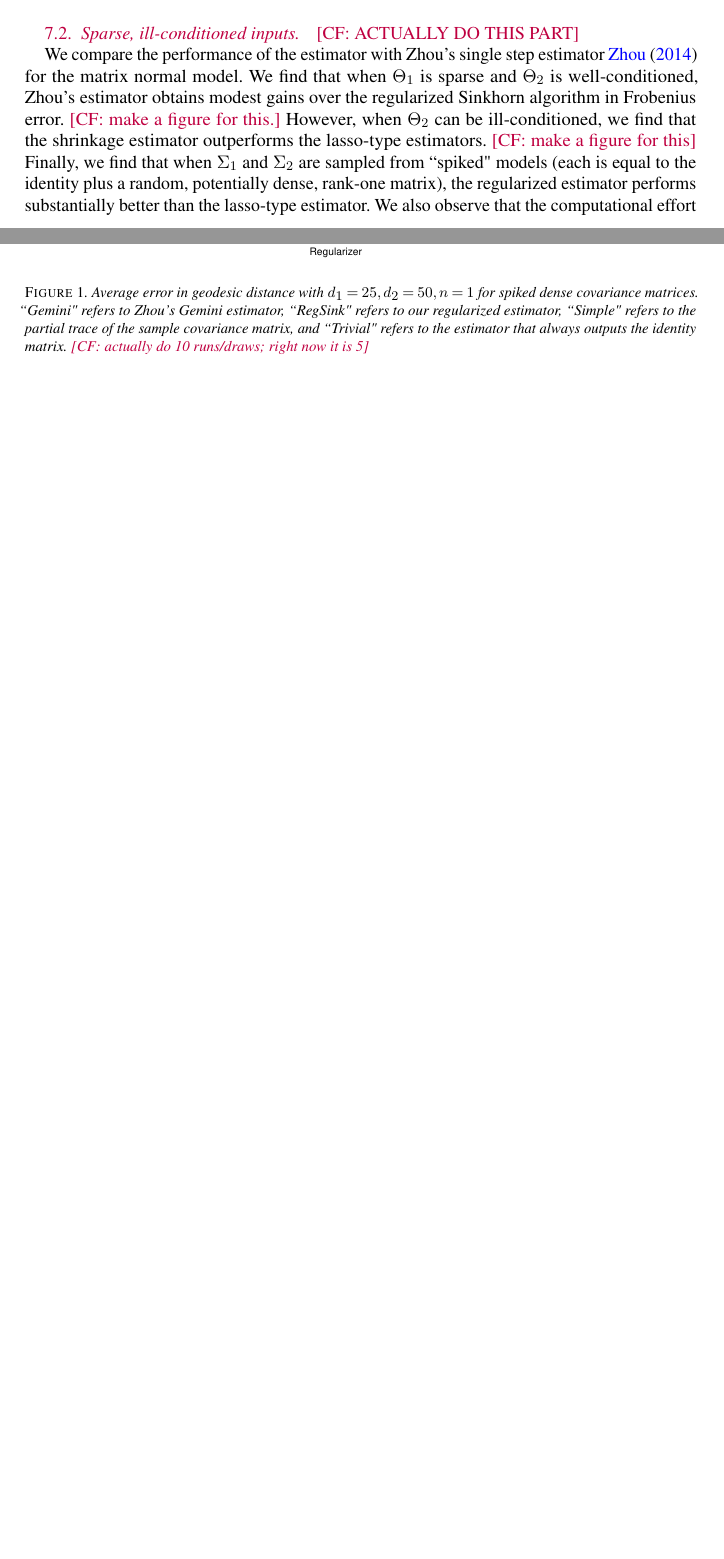
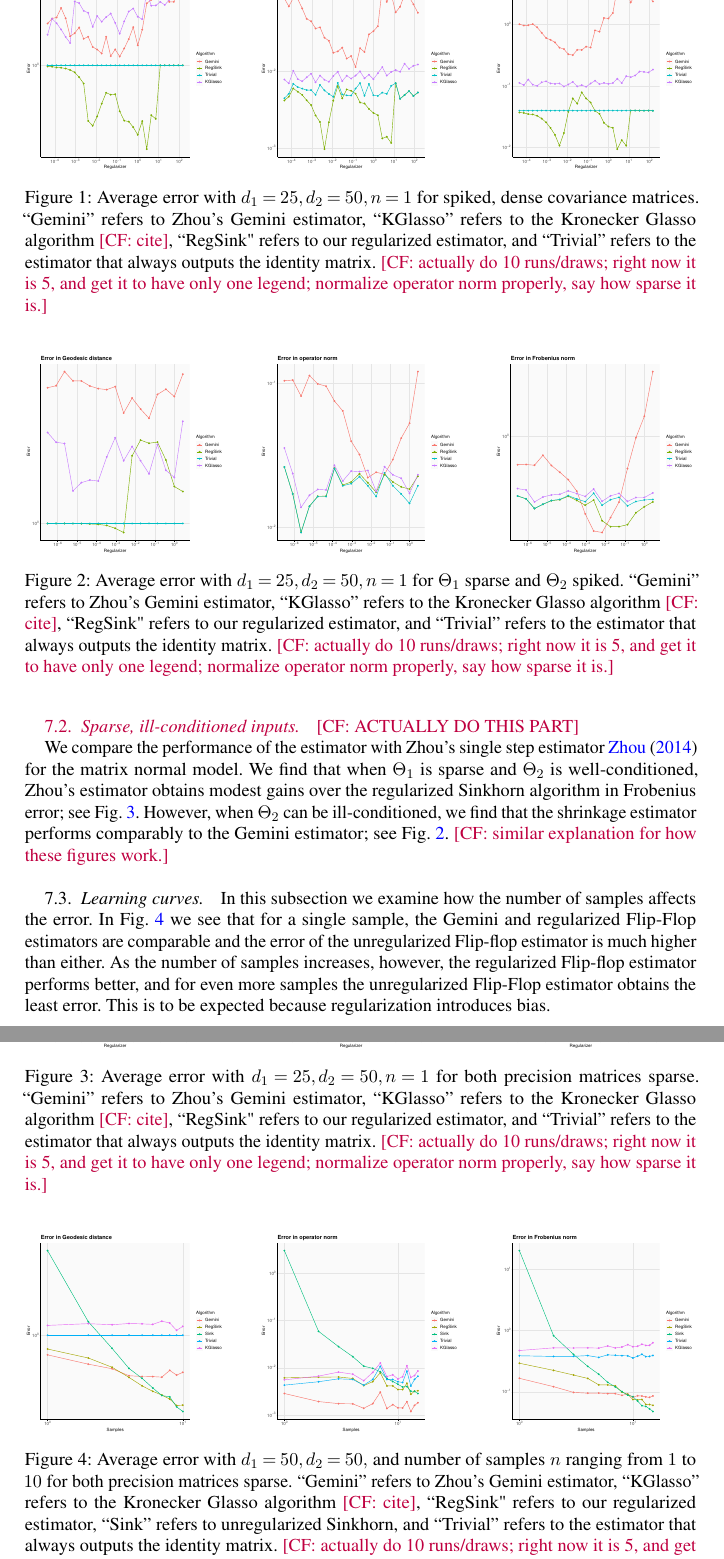
Before and after one commit to colefranks/MatrixNormalShrinkFlop, a LaTeX document (tensor-mle.tex): two parts of pages 39 and 40 of 57 before the commit and two parts of pages 40 and 41 of 58 after it, joined at a grey line, cut at the place of the change, the shorter picture padded with empty space. Compiled offline with pdfLaTeX.

Commit message:
fixed conflicts from reverting

```diff
--- a/tensor-mle.tex
+++ b/tensor-mle.tex
@@ -11,6 +11,9 @@
 \RequirePackage{silence}
 \WarningFilter{latexfont}{Font shape}
 \WarningFilter{latexfont}{Size substitutions}
+
+\usepackage{caption}
+\usepackage{subcaption}
 
 \startlocaldefs
 \newtheorem{theorem}{Theorem}[section]
@@ -2297,13 +2314,114 @@ We observe that the Gemini estimator is never better than the ``trivial" estimat
 \begin{figure}
-\center\includegraphics[width=.7\textwidth]{"./code/zhou-comparison/GeoPlot"}
-\caption{Average error in geodesic distance with $d_1 = 25, d_2 = 50, n = 1$ for spiked dense covariance matrices. ``Gemini" refers to Zhou's Gemini estimator, ``RegSink" refers to our regularized estimator, ``Simple" refers to the partial trace of the sample covariance matrix, and ``Trivial" refers to the estimator that always outputs the identity matrix. \CF{actually do 10 runs/draws; right now it is 5}}\label{fig:spiked}
+     \centering
+     \begin{subfigure}[b]{0.3\textwidth}
+         \centering
+         \includegraphics[width=\textwidth]{./code/zhou-comparison/25-50-spiked-geo.pdf}
+         %\caption{$y=x$}
+         %\label{fig:y equals x}
+     \end{subfigure}
+     \hfill
+     \begin{subfigure}[b]{0.3\textwidth}
+         \centering
+         \includegraphics[width=\textwidth]{./code/zhou-comparison/25-50-spiked-op.pdf}
+         %\caption{$y=3sinx$}
+         %\label{fig:three sin x}
+     \end{subfigure}
+     \hfill
+     \begin{subfigure}[b]{0.3\textwidth}
+         \centering
+         \includegraphics[width=\textwidth]{./code/zhou-comparison/25-50-spiked-frob.pdf}
+         %\caption{$y=5/x$}
+         %\label{fig:five over x}
+     \end{subfigure}
+        %\caption{Three simple graphs}
+        %\label{fig:three graphs}
+\caption{Average error with $d_1 = 25, d_2 = 50, n = 1$ for spiked, dense covariance matrices. ``Gemini'' refers to Zhou's Gemini estimator, ``KGlasso'' refers to the Kronecker Glasso algorithm \CF{cite}, ``RegSink" refers to our regularized estimator, and ``Trivial'' refers to the estimator that always outputs the identity matrix. \CF{actually do 10 runs/draws; right now it is 5, and get it to have only one legend; normalize operator norm properly, say how sparse it is.}}\label{fig:spiked}
 \end{figure}
 
+
  \subsection{Sparse, ill-conditioned inputs} \CF{ACTUALLY DO THIS PART}
 
-We compare the performance of the estimator with Zhou's single step estimator \cite{zhou2014gemini} for the matrix normal model. We find that when $\Theta_1$ is sparse and $\Theta_2$ is well-conditioned, Zhou's estimator obtains modest gains over the regularized Sinkhorn algorithm in Frobenius error. \CF{make a figure for this.} However, when $\Theta_2$ can be ill-conditioned, we find that the shrinkage estimator outperforms the lasso-type estimators. \CF{make a figure for this} Finally, we find that when $\Sigma_1$ and $\Sigma_2$ are sampled from ``spiked" models (each is equal to the identity plus a random, potentially dense, rank-one matrix), the regularized estimator performs substantially better than the lasso-type estimator. We also observe that the computational effort
-
-
-
-
-
+We compare the performance of the estimator with Zhou's single step estimator \cite{zhou2014gemini} for the matrix normal model. We find that when $\Theta_1$ is sparse and $\Theta_2$ is well-conditioned, Zhou's estimator obtains modest gains over the regularized Sinkhorn algorithm in Frobenius error; see \cref{fig:sparse-ii}. However, when $\Theta_2$ can be ill-conditioned, we find that the shrinkage estimator performs comparably to the Gemini estimator; see \cref{fig:sparse-i}.  \CF{similar explanation for how these figures work.}
+\begin{figure}
+     \centering
+     \begin{subfigure}[b]{0.3\textwidth}
+         \centering
+         \includegraphics[width=\textwidth]{./code/zhou-comparison/25-50-sparse-geo.pdf}
+         %\caption{$y=x$}
+         %\label{fig:y equals x}
+     \end{subfigure}
+     \hfill
+     \begin{subfigure}[b]{0.3\textwidth}
+         \centering
+         \includegraphics[width=\textwidth]{./code/zhou-comparison/25-50-sparse-op.pdf}
+         %\caption{$y=3sinx$}
+         %\label{fig:three sin x}
+     \end{subfigure}
+     \hfill
+     \begin{subfigure}[b]{0.3\textwidth}
+         \centering
+         \includegraphics[width=\textwidth]{./code/zhou-comparison/25-50-sparse-frob.pdf}
+         %\caption{$y=5/x$}
+         %\label{fig:five over x}
+     \end{subfigure}
+        %\caption{Three simple graphs}
+        %\label{fig:three graphs}
+\caption{Average error with $d_1 = 25, d_2 = 50, n = 1$ for $\Theta_1$ sparse and $\Theta_2$ spiked. ``Gemini'' refers to Zhou's Gemini estimator, ``KGlasso'' refers to the Kronecker Glasso algorithm \CF{cite}, ``RegSink" refers to our regularized estimator, and ``Trivial'' refers to the estimator that always outputs the identity matrix. \CF{actually do 10 runs/draws; right now it is 5, and get it to have only one legend; normalize operator norm properly, say how sparse it is.}}\label{fig:sparse-i}
+\end{figure}
+
+\begin{figure}
+     \centering
+     \begin{subfigure}[b]{0.3\textwidth}
+         \centering
+         \includegraphics[width=\textwidth]{./code/zhou-comparison/25-50-doubly-sparse-geo.pdf}
+         %\caption{$y=x$}
+         %\label{fig:y equals x}
+     \end{subfigure}
+     \hfill
+     \begin{subfigure}[b]{0.3\textwidth}
+         \centering
+         \includegraphics[width=\textwidth]{./code/zhou-comparison/25-50-doubly-sparse-op.pdf}
+         %\caption{$y=3sinx$}
+         %\label{fig:three sin x}
+     \end{subfigure}
+     \hfill
+     \begin{subfigure}[b]{0.3\textwidth}
+         \centering
+         \includegraphics[width=\textwidth]{./code/zhou-comparison/25-50-doubly-sparse-frob.pdf}
+         %\caption{$y=5/x$}
+         %\label{fig:five over x}
+     \end{subfigure}
+        %\caption{Three simple graphs}
+        %\label{fig:three graphs}
+\caption{Average error with $d_1 = 25, d_2 = 50, n = 1$ for both precision matrices sparse. ``Gemini'' refers to Zhou's Gemini estimator, ``KGlasso'' refers to the Kronecker Glasso algorithm \CF{cite}, ``RegSink" refers to our regularized estimator, and ``Trivial'' refers to the estimator that always outputs the identity matrix. \CF{actually do 10 runs/draws; right now it is 5, and get it to have only one legend; normalize operator norm properly, say how sparse it is.}}\label{fig:sparse-ii}
+\end{figure}
+
+\subsection{Learning curves}
+
+In this subsection we examine how the number of samples affects the error. In \cref{fig:lc} we see that for a single sample, the Gemini and regularized Flip-Flop estimators are comparable and the error of the unregularized Flip-flop estimator is much higher than either. As the number of samples increases, however, the regularized Flip-flop estimator performs better, and for even more samples the unregularized Flip-Flop estimator obtains the least error. This is to be expected because regularization introduces bias.
+
+\begin{figure}
+     \centering
+     \begin{subfigure}[b]{0.3\textwidth}
+         \centering
+         \includegraphics[width=\textwidth]{./code/zhou-comparison/20-50-lc-geo.pdf}
+         %\caption{$y=x$}
+         %\label{fig:y equals x}
+     \end{subfigure}
+     \hfill
+     \begin{subfigure}[b]{0.3\textwidth}
+         \centering
+         \includegraphics[width=\textwidth]{./code/zhou-comparison/25-50-lc-op.pdf}
+         %\caption{$y=3sinx$}
+         %\label{fig:three sin x}
+     \end{subfigure}
+     \hfill
+     \begin{subfigure}[b]{0.3\textwidth}
+         \centering
+         \includegraphics[width=\textwidth]{./code/zhou-comparison/25-50-lc-frob.pdf}
+         %\caption{$y=5/x$}
+         %\label{fig:five over x}
+     \end{subfigure}
+        %\caption{Three simple graphs}
+        %\label{fig:three graphs}
+\caption{Average error with $d_1 = 50, d_2 = 50, $ and number of samples $n$ ranging from $1$ to $10$ for both precision matrices sparse. ``Gemini'' refers to Zhou's Gemini estimator, ``KGlasso'' refers to the Kronecker Glasso algorithm \CF{cite}, ``RegSink" refers to our regularized estimator, ``Sink'' refers to unregularized Sinkhorn, and ``Trivial'' refers to the estimator that always outputs the identity matrix. \CF{actually do 10 runs/draws; right now it is 5, and get it to have only one legend; normalize operator norm properly, say how sparse it is. Choose regularization better for KGlasso so that it actually improves with more samples.}}\label{fig:lc}
```
Also changed, not shown: tensor-mle.tex (19 more changed lines), 1 other file.
